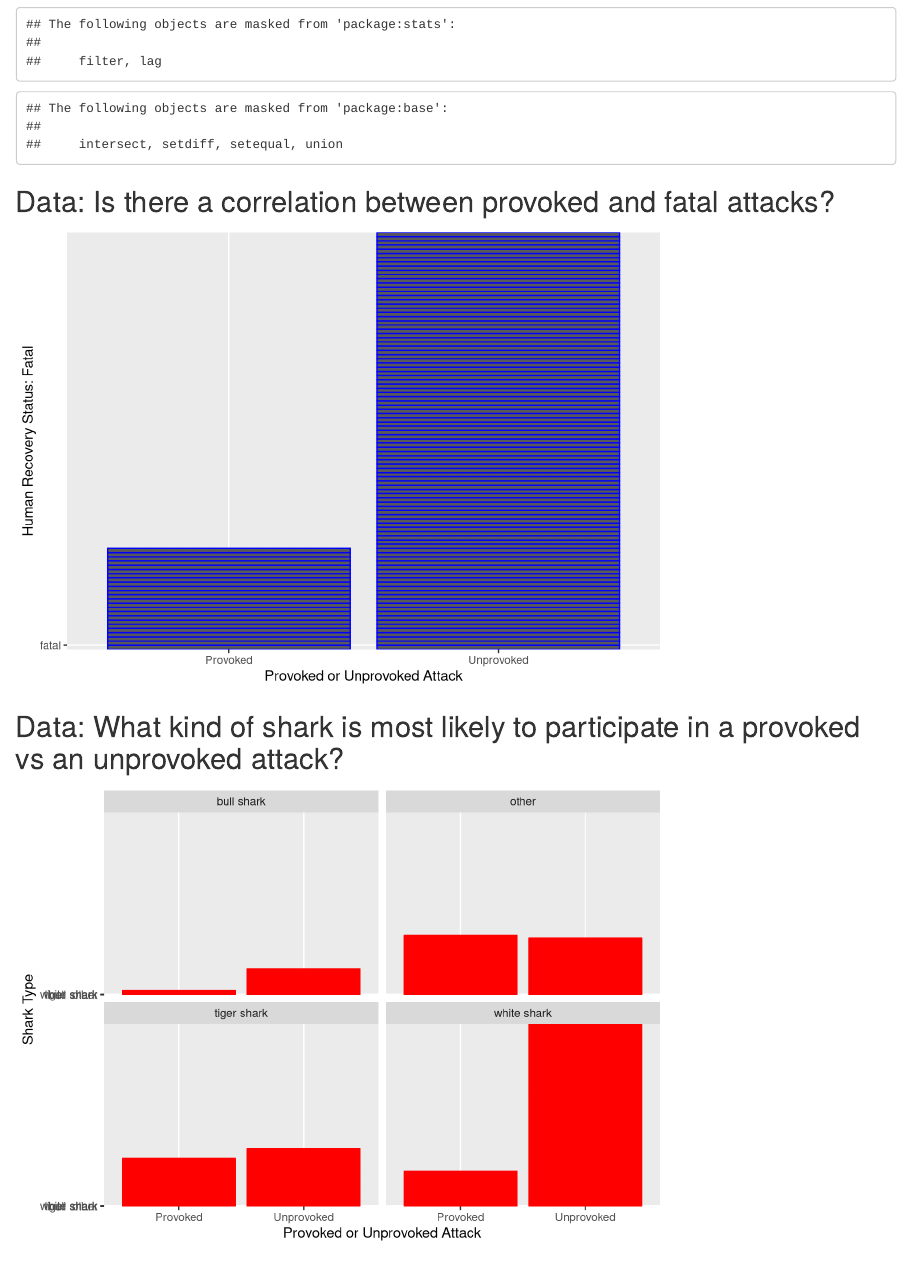
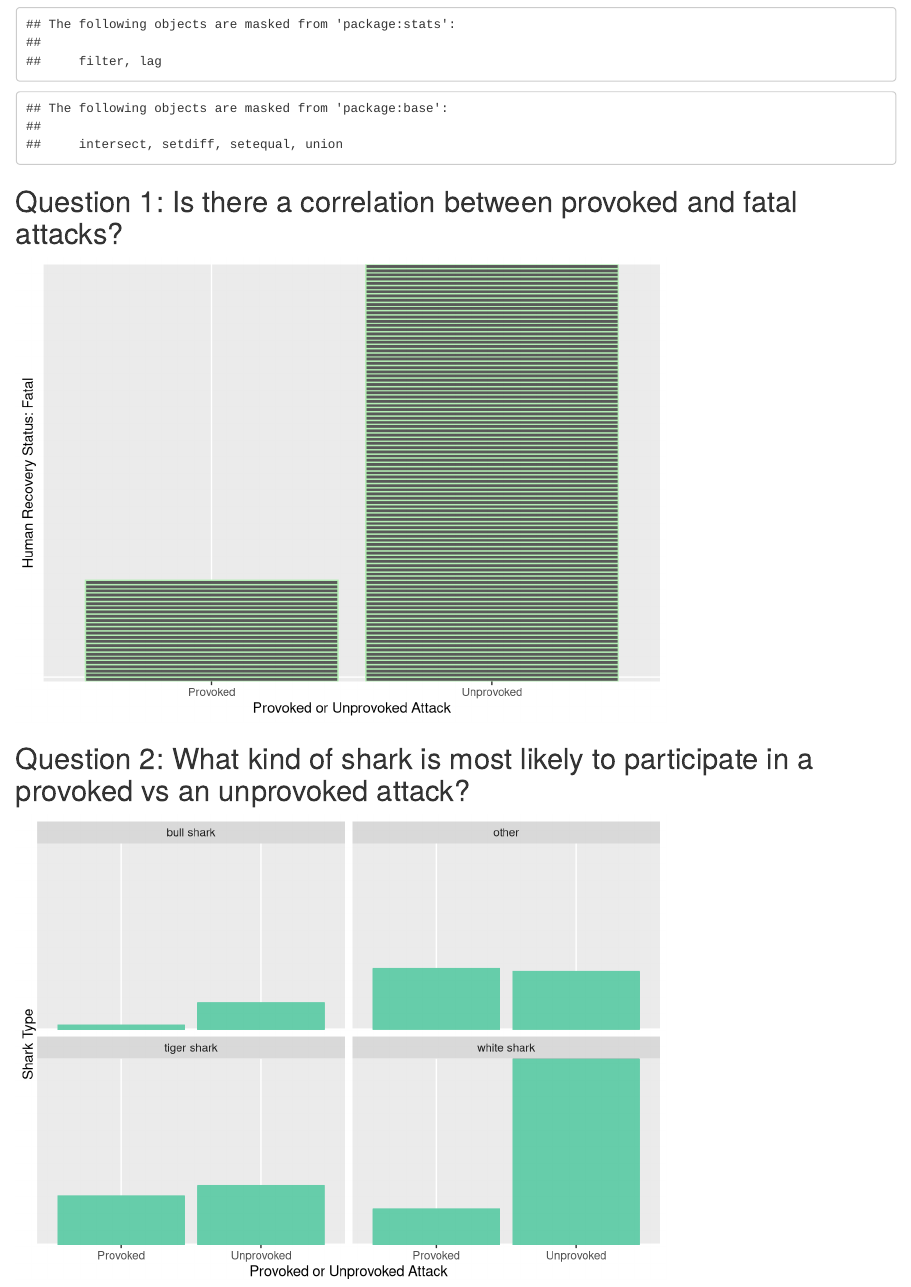
Before and after one commit to course-fish274-2021/Cece-sharks, an R Markdown document (AustralianSharkIncidentDatabase-main/scripts/Cece-sharks-markdown.Rmd): the page in a window 1100 px wide, from 240 px down. Rendered offline with R 4.5, knitr and Pandoc, with nearby package versions.

Commit message:
Updating markdown file with aesthetic changes

````diff
--- a/AustralianSharkIncidentDatabase-main/scripts/Cece-sharks-markdown.Rmd
+++ b/AustralianSharkIncidentDatabase-main/scripts/Cece-sharks-markdown.Rmd
@@ -18,17 +18,19 @@ filtered_data_sharks <- select(top_sharks, Shark.common.name, Provoked.unprovoke
 ```
 
 
-## Data: Is there a correlation between provoked and fatal attacks?
+## Question 1: Is there a correlation between provoked and fatal attacks?
 ```{r, echo=FALSE}
 ggplot(data = fatality_data, mapping = aes(x = Provoked.unprovoked, y = Recovery.status)) +
-  geom_bar(stat="identity", color="blue") +
+  geom_bar(stat="identity", color="darkseagreen2") +
+  theme(axis.ticks.y=element_blank(), axis.text.y=element_blank())+
   labs(x= "Provoked or Unprovoked Attack", y= "Human Recovery Status: Fatal")
 ```
 
-## Data: What kind of shark is most likely to participate in a provoked vs an unprovoked attack?
+## Question 2: What kind of shark is most likely to participate in a provoked vs an unprovoked attack?
 ```{r, echo=FALSE}
 ggplot(data=filtered_data_sharks, mapping = aes(x = Provoked.unprovoked, y = Shark.common.name)) +
-  geom_bar(stat="identity", color="red", na.rm=TRUE) +
+  geom_bar(stat="identity", color="aquamarine3", na.rm=TRUE) +
+  theme(axis.ticks.y=element_blank(), axis.text.y=element_blank())+
   labs(x="Provoked or Unprovoked Attack", y = "Shark Type") +
   facet_wrap(~Shark.common.name)
 ```
````
Also changed, not shown: AustralianSharkIncidentDatabase-main/scripts/Cece-sharks-script.R (+1 -0 lines), AustralianSharkIncidentDatabase-main/scripts/Cece-sharks-markdown.html.
